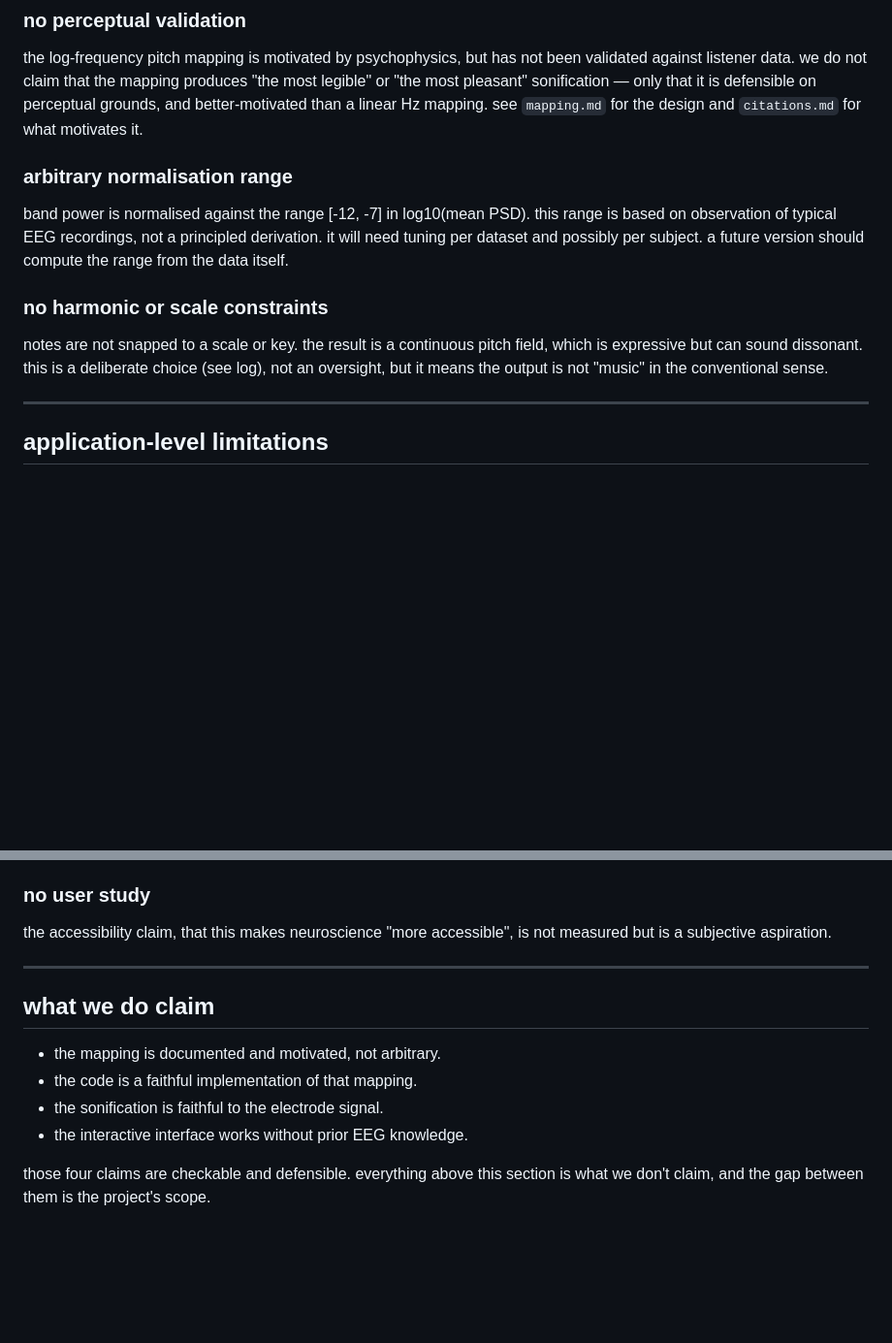
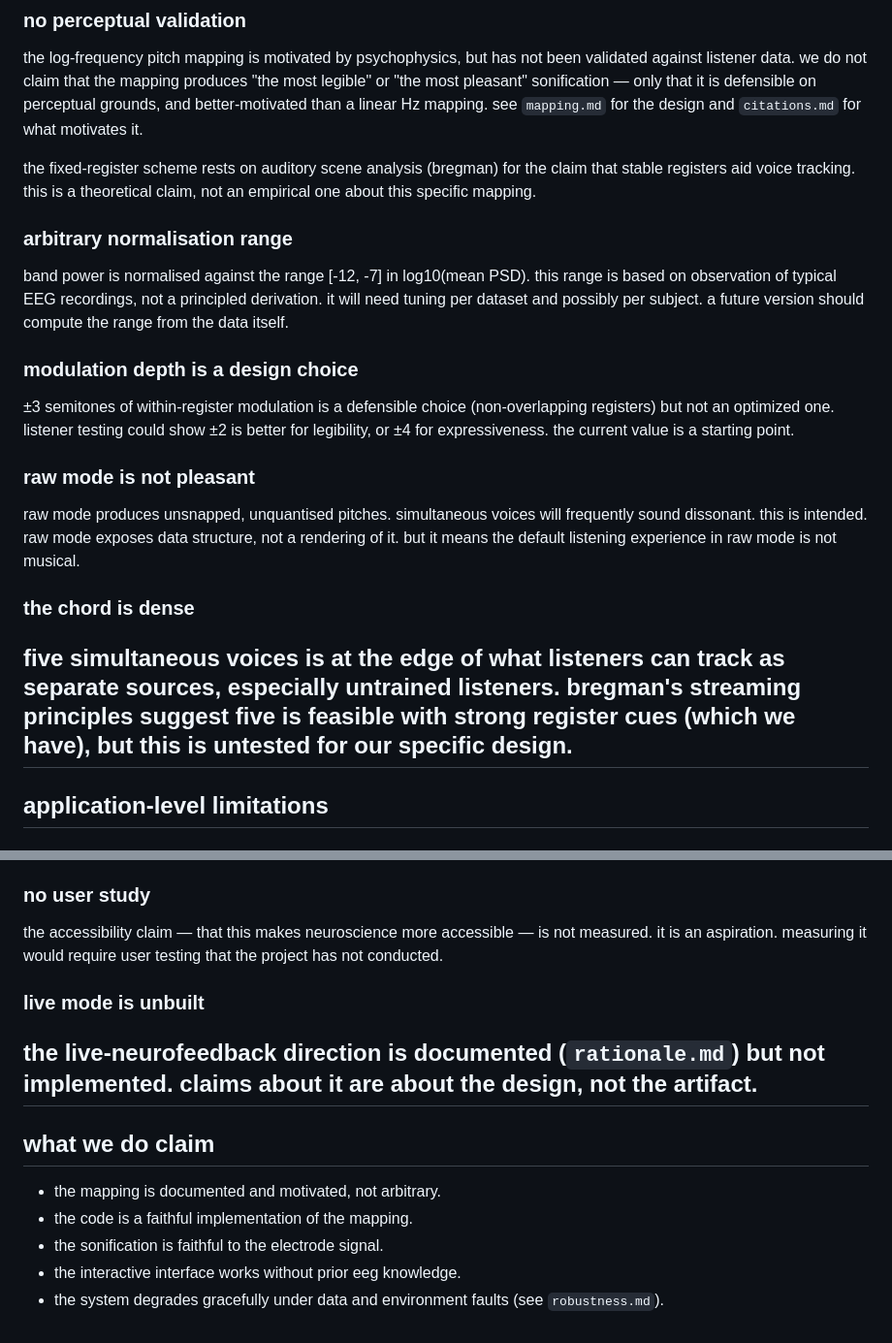
Before and after one commit to m1zeria/Psychetude, a Markdown page: docs/limitations.md, 2 parts joined by grey strips. Shown at 97% size. GitHub-like rendering; blank space fills up the shorter version.

Commit message:
Update limitations documentation with detailed insights
Expanded on limitations regarding modulation depth, raw mode, and user accessibility claims. Clarified the need for user testing and the status of live mode implementation.

```diff
--- a/docs/limitations.md
+++ b/docs/limitations.md
@@ -62,6 +62,11 @@ only that it is defensible on perceptual grounds, and better-motivated
 than a linear Hz mapping. see `mapping.md` for the design and
 `citations.md` for what motivates it.
 
+the fixed-register scheme rests on auditory scene analysis
+(bregman) for the claim that stable registers aid voice tracking.
+this is a theoretical claim, not an empirical one about this
+specific mapping.
+
 ### arbitrary normalisation range
 
 band power is normalised against the range [-12, -7] in log10(mean PSD).
@@ -69,13 +74,26 @@ this range is based on observation of typical EEG recordings, not a
 principled derivation. it will need tuning per dataset and possibly per
 subject. a future version should compute the range from the data itself.
 
-### no harmonic or scale constraints
+### modulation depth is a design choice
 
-notes are not snapped to a scale or key. the result is a continuous
-pitch field, which is expressive but can sound dissonant. this is a
-deliberate choice (see log), not an oversight, but it means the output
-is not "music" in the conventional sense.
+±3 semitones of within-register modulation is a defensible choice
+(non-overlapping registers) but not an optimized one. listener
+testing could show ±2 is better for legibility, or ±4 for
+expressiveness. the current value is a starting point.
 
+### raw mode is not pleasant
+
+raw mode produces unsnapped, unquantised pitches. simultaneous
+voices will frequently sound dissonant. this is intended. raw mode
+exposes data structure, not a rendering of it. but it means the
+default listening experience in raw mode is not musical.
+
+### the chord is dense
+
+five simultaneous voices is at the edge of what listeners can track
+as separate sources, especially untrained listeners. bregman's
+streaming principles suggest five is feasible with strong register
+cues (which we have), but this is untested for our specific design.
 ---
 
 ## application-level limitations
@@ -97,18 +115,22 @@ with consumer hardware will be less reliable than with clinical equipment.
 
 ### no user study
 
-the accessibility claim, that this makes neuroscience "more accessible",
-is not measured but is a subjective aspiration.
+the accessibility claim — that this makes neuroscience more
+accessible — is not measured. it is an aspiration. measuring it
+would require user testing that the project has not conducted.
 
+### live mode is unbuilt
+
+the live-neurofeedback direction is documented (`rationale.md`) but
+not implemented. claims about it are about the design, not the
+artifact.
 ---
 
 ## what we do claim
 
 - the mapping is documented and motivated, not arbitrary.
-- the code is a faithful implementation of that mapping.
+- the code is a faithful implementation of the mapping.
 - the sonification is faithful to the electrode signal.
-- the interactive interface works without prior EEG knowledge.
-
-those four claims are checkable and defensible. everything above
-this section is what we don't claim, and the gap between them is the
-project's scope.
+- the interactive interface works without prior eeg knowledge.
+- the system degrades gracefully under data and environment faults
+  (see `robustness.md`).
```
